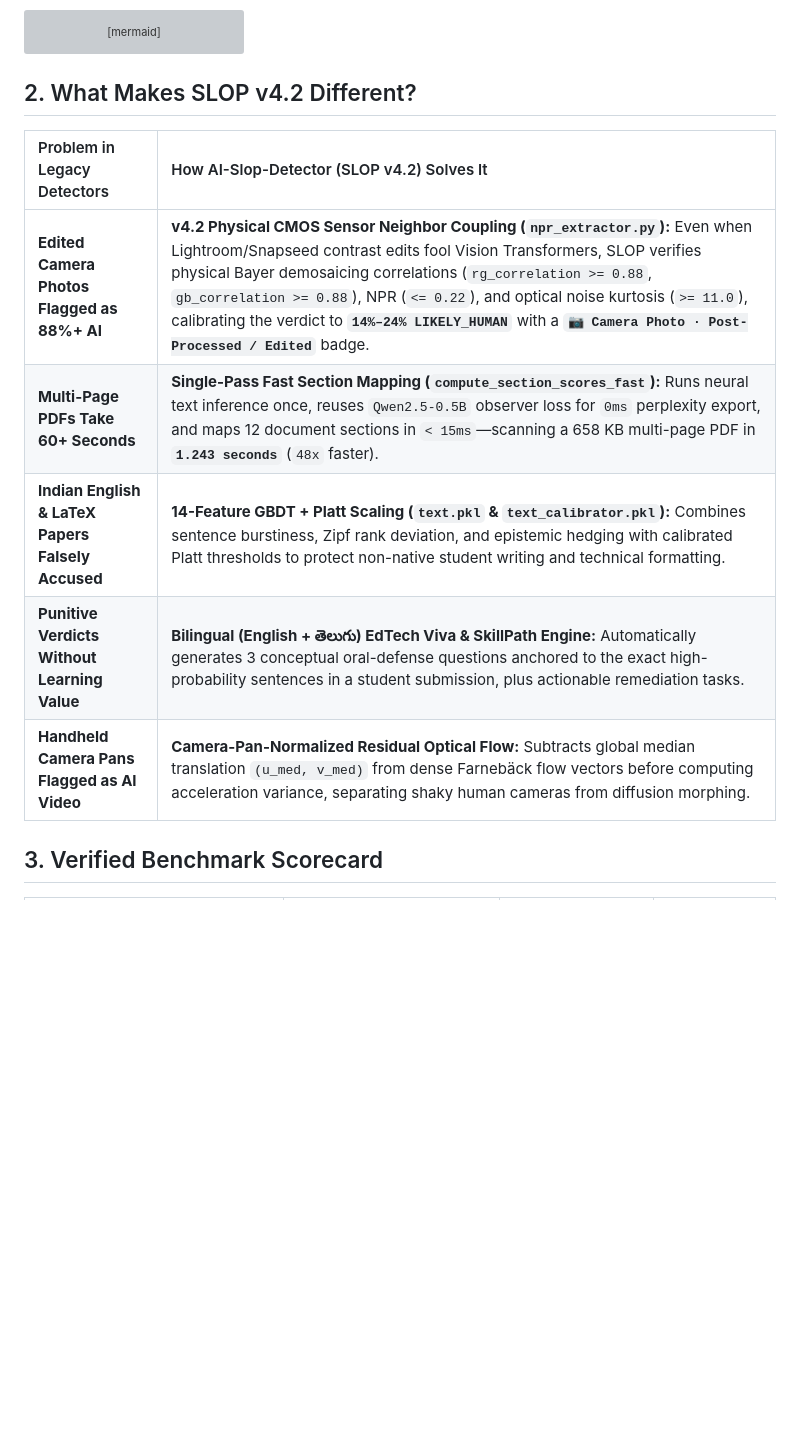
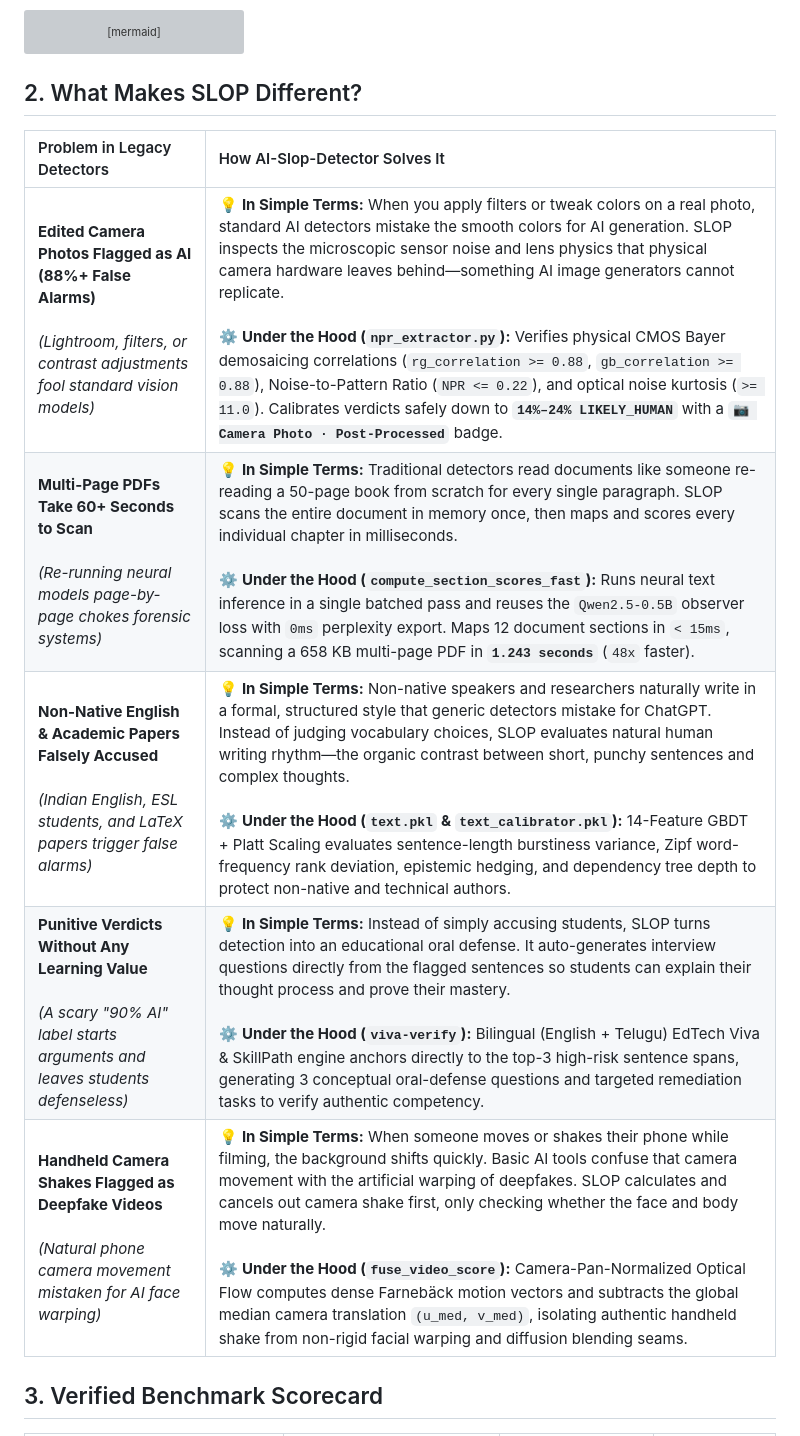
Before and after one commit to dotadragon/AI-Slop-Detector, a Markdown page: README.md, the part around the change. GitHub-like rendering; blank space fills up the shorter version; grey boxes are pictures that could not be loaded.

Commit message:
Summarized

````diff
--- a/README.md
+++ b/README.md
@@ -72,15 +72,15 @@ flowchart LR
     FV -->|"Non-Rigid Warp / Face Blending Seam"| R3["DEFINITELY_AI (88% - 96%): Per-Frame Threat Timeline"]
 ```
 
-## 2. What Makes SLOP v4.2 Different?
+## 2. What Makes SLOP Different?
 
-| Problem in Legacy Detectors | How AI-Slop-Detector (SLOP v4.2) Solves It |
+| Problem in Legacy Detectors | How AI-Slop-Detector Solves It |
 | :--- | :--- |
-| **Edited Camera Photos Flagged as 88%+ AI** | **v4.2 Physical CMOS Sensor Neighbor Coupling (`npr_extractor.py`):** Even when Lightroom/Snapseed contrast edits fool Vision Transformers, SLOP verifies physical Bayer demosaicing correlations (`rg_correlation >= 0.88`, `gb_correlation >= 0.88`), NPR (`<= 0.22`), and optical noise kurtosis (`>= 11.0`), calibrating the verdict to **`14%–24% LIKELY_HUMAN`** with a **`📷 Camera Photo · Post-Processed / Edited`** badge. |
-| **Multi-Page PDFs Take 60+ Seconds** | **Single-Pass Fast Section Mapping (`compute_section_scores_fast`):** Runs neural text inference once, reuses `Qwen2.5-0.5B` observer loss for `0ms` perplexity export, and maps 12 document sections in `< 15ms`—scanning a 658 KB multi-page PDF in **`1.243 seconds`** (`48x` faster). |
-| **Indian English & LaTeX Papers Falsely Accused** | **14-Feature GBDT + Platt Scaling (`text.pkl` & `text_calibrator.pkl`):** Combines sentence burstiness, Zipf rank deviation, and epistemic hedging with calibrated Platt thresholds to protect non-native student writing and technical formatting. |
-| **Punitive Verdicts Without Learning Value** | **Bilingual (English + తెలుగు) EdTech Viva & SkillPath Engine:** Automatically generates 3 conceptual oral-defense questions anchored to the exact high-probability sentences in a student submission, plus actionable remediation tasks. |
-| **Handheld Camera Pans Flagged as AI Video** | **Camera-Pan-Normalized Residual Optical Flow:** Subtracts global median translation `(u_med, v_med)` from dense Farnebäck flow vectors before computing acceleration variance, separating shaky human cameras from diffusion morphing. |
+| **Edited Camera Photos Flagged as AI (88%+ False Alarms)**<br><br>*(Lightroom, filters, or contrast adjustments fool standard vision models)* | 💡 **In Simple Terms:** When you apply filters or tweak colors on a real photo, standard AI detectors mistake the smooth colors for AI generation. SLOP inspects the microscopic sensor noise and lens physics that physical camera hardware leaves behind—something AI image generators cannot replicate.<br><br>⚙️ **Under the Hood (`npr_extractor.py`):** Verifies physical CMOS Bayer demosaicing correlations (`rg_correlation >= 0.88`, `gb_correlation >= 0.88`), Noise-to-Pattern Ratio (`NPR <= 0.22`), and optical noise kurtosis (`>= 11.0`). Calibrates verdicts safely down to **`14%–24% LIKELY_HUMAN`** with a **`📷 Camera Photo · Post-Processed`** badge. |
+| **Multi-Page PDFs Take 60+ Seconds to Scan**<br><br>*(Re-running neural models page-by-page chokes forensic systems)* | 💡 **In Simple Terms:** Traditional detectors read documents like someone re-reading a 50-page book from scratch for every single paragraph. SLOP scans the entire document in memory once, then maps and scores every individual chapter in milliseconds.<br><br>⚙️ **Under the Hood (`compute_section_scores_fast`):** Runs neural text inference in a single batched pass and reuses the `Qwen2.5-0.5B` observer loss with `0ms` perplexity export. Maps 12 document sections in `< 15ms`, scanning a 658 KB multi-page PDF in **`1.243 seconds`** (`48x` faster). |
+| **Non-Native English & Academic Papers Falsely Accused**<br><br>*(Indian English, ESL students, and LaTeX papers trigger false alarms)* | 💡 **In Simple Terms:** Non-native speakers and researchers naturally write in a formal, structured style that generic detectors mistake for ChatGPT. Instead of judging vocabulary choices, SLOP evaluates natural human writing rhythm—the organic contrast between short, punchy sentences and complex thoughts.<br><br>⚙️ **Under the Hood (`text.pkl` & `text_calibrator.pkl`):** 14-Feature GBDT + Platt Scaling evaluates sentence-length burstiness variance, Zipf word-frequency rank deviation, epistemic hedging, and dependency tree depth to protect non-native and technical authors. |
+| **Punitive Verdicts Without Any Learning Value**<br><br>*(A scary "90% AI" label starts arguments and leaves students defenseless)* | 💡 **In Simple Terms:** Instead of simply accusing students, SLOP turns detection into an educational oral defense. It auto-generates interview questions directly from the flagged sentences so students can explain their thought process and prove their mastery.<br><br>⚙️ **Under the Hood (`viva-verify`):** Bilingual (English + Telugu) EdTech Viva & SkillPath engine anchors directly to the top-3 high-risk sentence spans, generating 3 conceptual oral-defense questions and targeted remediation tasks to verify authentic competency. |
+| **Handheld Camera Shakes Flagged as Deepfake Videos**<br><br>*(Natural phone camera movement mistaken for AI face warping)* | 💡 **In Simple Terms:** When someone moves or shakes their phone while filming, the background shifts quickly. Basic AI tools confuse that camera movement with the artificial warping of deepfakes. SLOP calculates and cancels out camera shake first, only checking whether the face and body move naturally.<br><br>⚙️ **Under the Hood (`fuse_video_score`):** Camera-Pan-Normalized Optical Flow computes dense Farnebäck motion vectors and subtracts the global median camera translation `(u_med, v_med)`, isolating authentic handheld shake from non-rigid facial warping and diffusion blending seams. |
 
 ## 3. Verified Benchmark Scorecard
 
````
